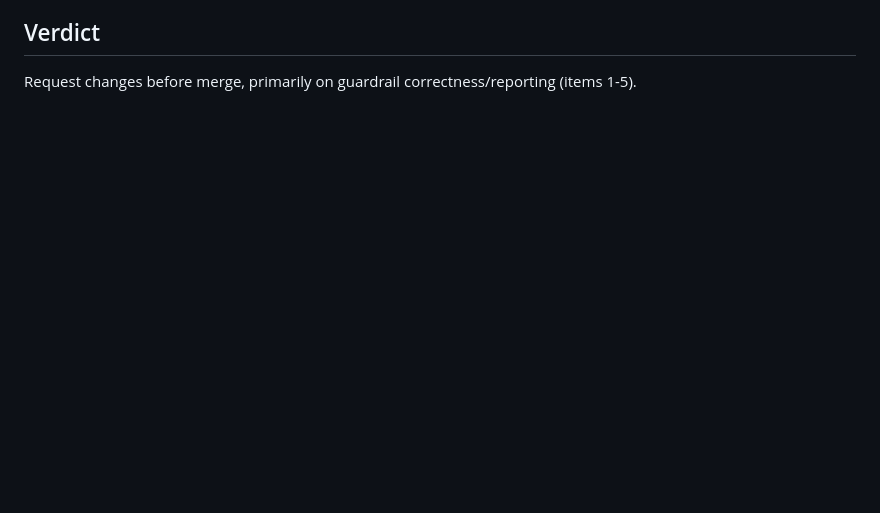
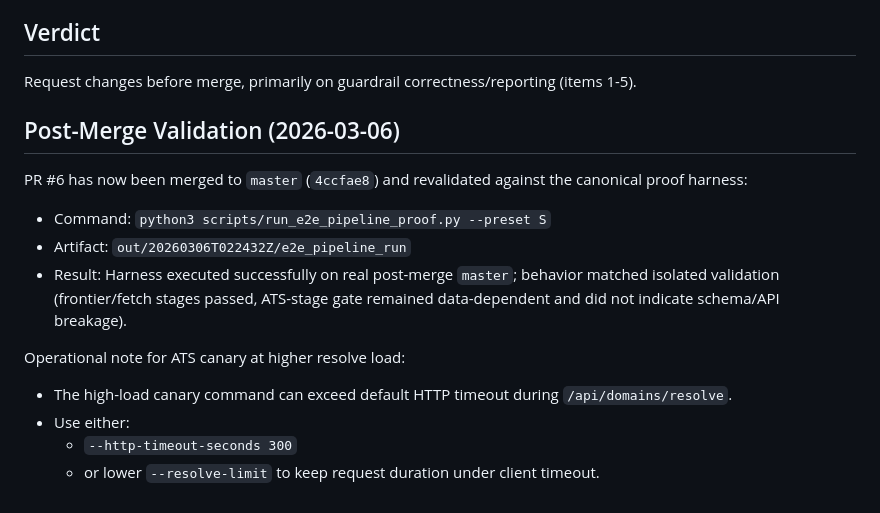
Before and after one commit to s-b-i-t/delta-job-tracker, a Markdown page: docs/teamc_pr6_review.md, the part around the change. Drawn GitHub-style; blank space fills up the shorter version.

Commit message:
Record post-merge PR6 validation artifact and canary timeout note

```diff
--- a/docs/teamc_pr6_review.md
+++ b/docs/teamc_pr6_review.md
@@ -160,3 +160,18 @@ Missing/high-value tests:
 ## Verdict
 
 Request changes before merge, primarily on guardrail correctness/reporting (items 1-5).
+
+## Post-Merge Validation (2026-03-06)
+
+PR #6 has now been merged to `master` (`4ccfae8`) and revalidated against the canonical proof harness:
+
+- Command: `python3 scripts/run_e2e_pipeline_proof.py --preset S`
+- Artifact: `out/20260306T022432Z/e2e_pipeline_run`
+- Result: Harness executed successfully on real post-merge `master`; behavior matched isolated validation (frontier/fetch stages passed, ATS-stage gate remained data-dependent and did not indicate schema/API breakage).
+
+Operational note for ATS canary at higher resolve load:
+
+- The high-load canary command can exceed default HTTP timeout during `/api/domains/resolve`.
+- Use either:
+  - `--http-timeout-seconds 300`
+  - or lower `--resolve-limit` to keep request duration under client timeout.
```
